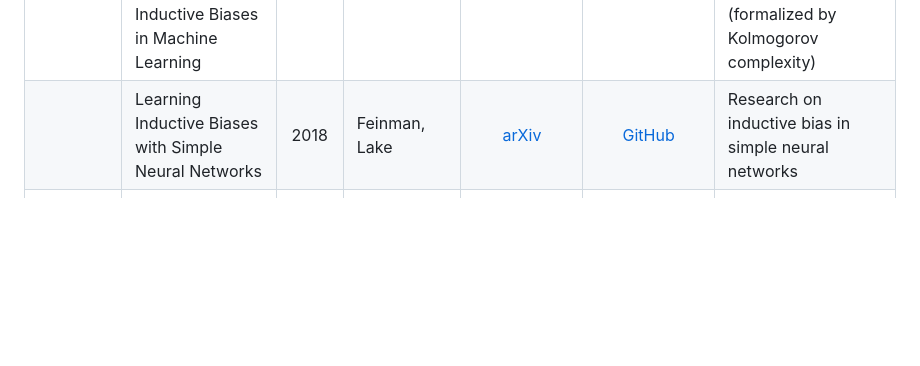
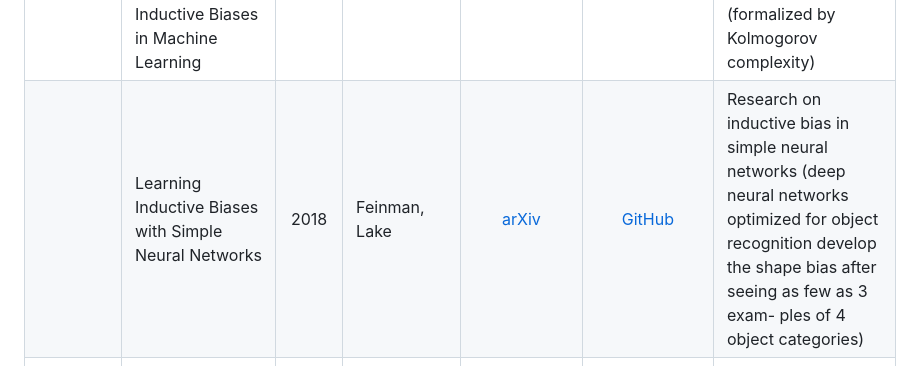
Before and after one commit to intsystems/2026-Project-205, a Markdown page: LINKREVIEW.md, the part around the change. Drawn GitHub-style; blank space fills up the shorter version.

```diff
--- a/LINKREVIEW.md
+++ b/LINKREVIEW.md
@@ -13,7 +13,7 @@
 | | Multitask Learning | 1997 | Caruana | [Springer Link](https://link.springer.com/article/10.1023/A:1007379606734) |  | Classical paper about multitask learning and its application <br> For our work: for understanding|
 | | Learning Inductive Biases with Simple Neural Networks | 2000 | Baxter | [arXiv](https://arxiv.org/abs/1106.0245) | | Formal theoretical framework for automatically learning inductive bias by embedding a learner within an environment of related tasks <br> For our work: for understanding|
 | | The No Free Lunch Theorem, Kolmogorov Complexity, and the Role of Inductive Biases in Machine Learning | 2024 | Goldblum et al. | [arXiv](https://arxiv.org/pdf/2304.05366) | | Neural networks possess a universal inductive bias towards low-complexity data (formalized by Kolmogorov complexity) |
-| | Learning Inductive Biases with Simple Neural Networks | 2018 | Feinman, Lake | [arXiv](https://arxiv.org/pdf/1802.02745) |  [GitHub](http://github.com/rfeinman/learning-to-learn) | Research on inductive bias in simple neural networks |
+| | Learning Inductive Biases with Simple Neural Networks | 2018 | Feinman, Lake | [arXiv](https://arxiv.org/pdf/1802.02745) |  [GitHub](http://github.com/rfeinman/learning-to-learn) | Research on inductive bias in simple neural networks (deep neural networks optimized for object recognition develop the shape bias after seeing as few as 3 exam- ples of 4 object categories) |
 | | Inductive Bias of Deep Convolutional Networks through Pooling Geometry | 2017 | Feinman, Lake | [arXiv](https://arxiv.org/abs/1605.06743) |  | Research on inductive bias in CNN (Pooling Geometry) <br> For our work: to interpret the results of the experiment|
 | | A Random CNN Sees Objects: One Inductive Bias of CNN and Its Applications | 2022 | Cao, Wu | [url](https://ojs.aaai.org/index.php/AAAI/article/view/19894) |  | Research on inductive bias in CNN ("The object is at sight") <br> For our work: to interpret the results of the experiment|
 | | Theoretical Analysis of Inductive Biases in Deep Convolutional Networks | 2023 | Wang, Wu | [url](https://proceedings.neurips.cc/paper_files/paper/2023/file/eb1bad7a84ef68a64f1afd6577725d45-Paper-Conference.pdf) |  | Theoretical research on inductive bias in CNN (universality, weight sharing and locality of CNN) <br> For our work: to interpret the results of the experiment|
```
